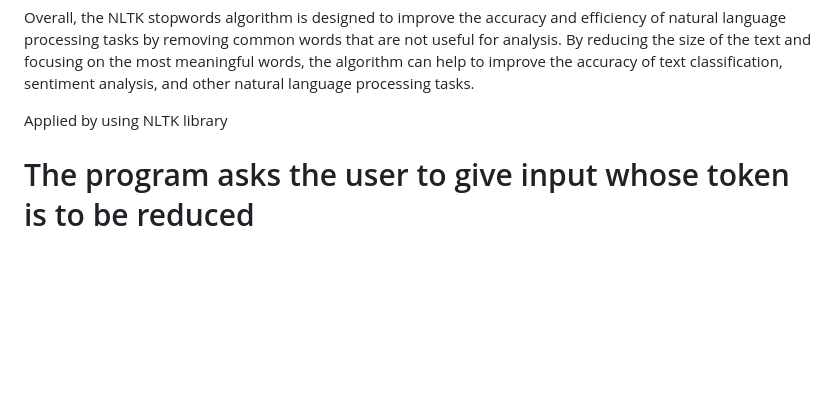
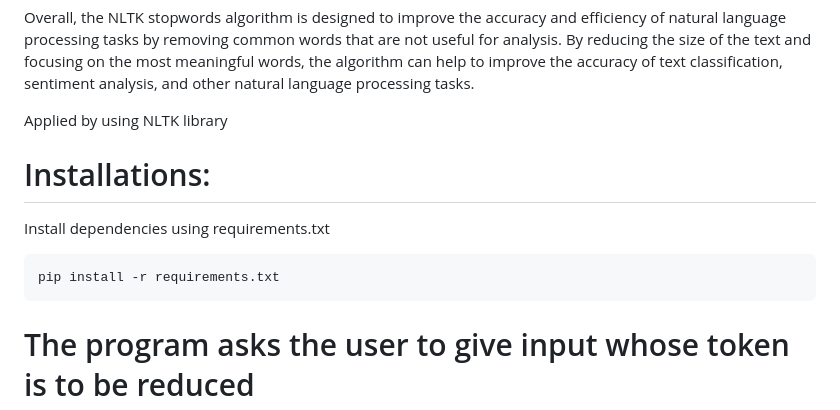
Before and after one commit to HarshRajGithub/NLP-1-Token-Reduction, a Markdown page: README.md, the part around the change. GitHub-like rendering; blank space fills up the shorter version.

Commit message:
Update README.md
Requirment installation

````diff
--- a/README.md
+++ b/README.md
@@ -39,6 +39,13 @@ The algorithm for NLTK stopwords involves several steps:
 Overall, the NLTK stopwords algorithm is designed to improve the accuracy and efficiency of natural language processing tasks by removing common words that are not useful for analysis. By reducing the size of the text and focusing on the most meaningful words, the algorithm can help to improve the accuracy of text classification, sentiment analysis, and other natural language processing tasks.
 
 Applied by using NLTK library
+# Installations:
+
+Install dependencies using requirements.txt
+
+```shell
+pip install -r requirements.txt
+```
 
 # The program asks the user to give input whose token is to be reduced
 
````
